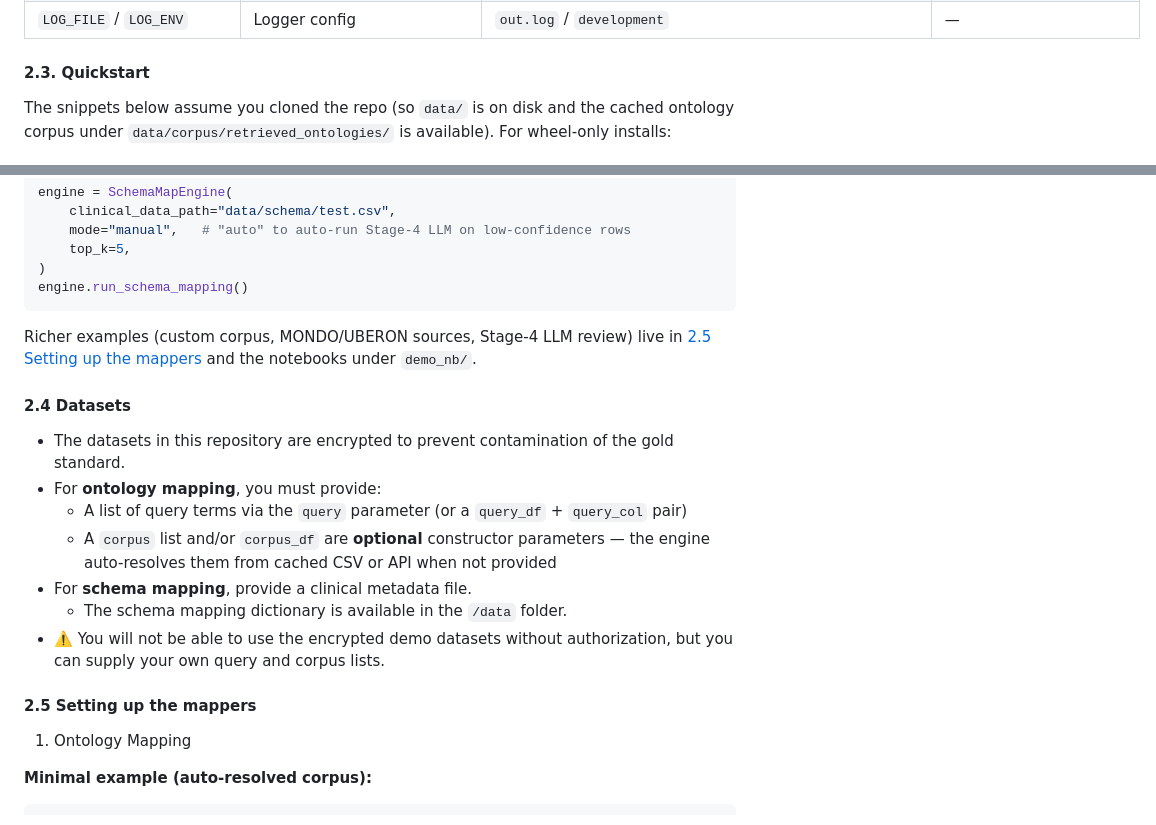
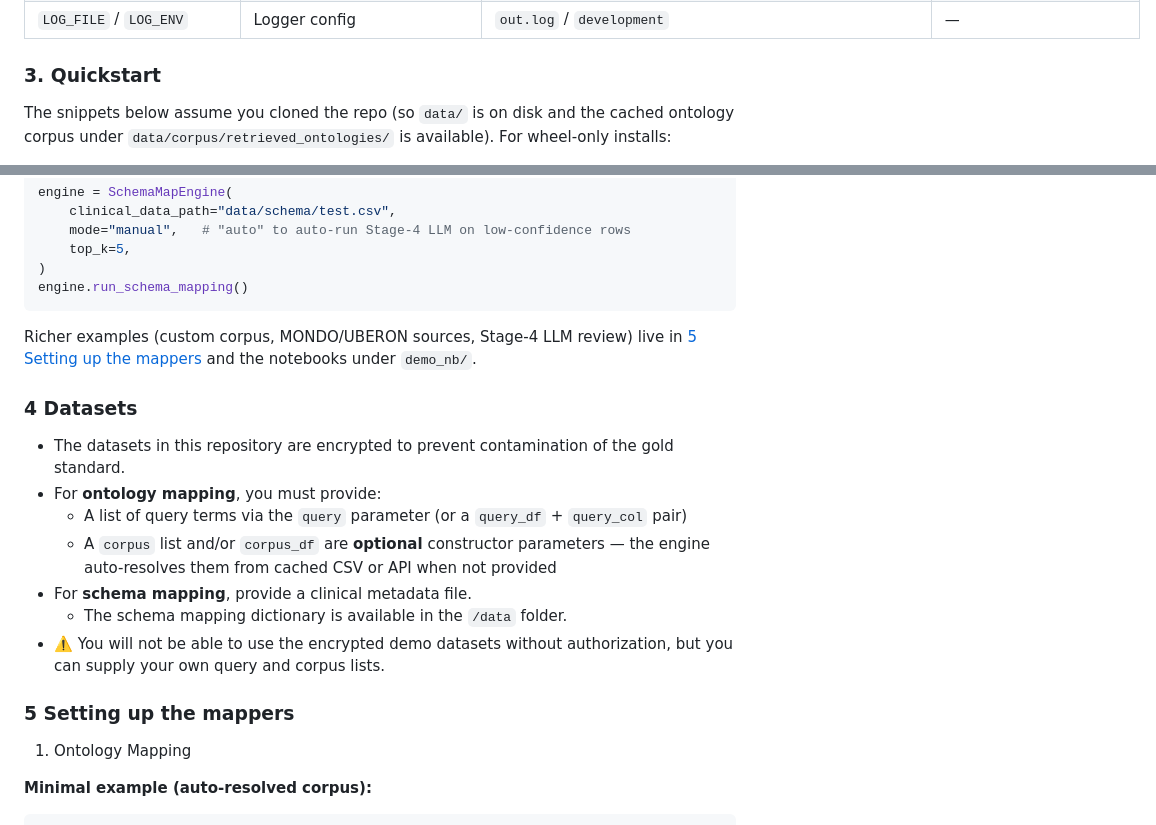
Before and after one commit to shbrief/MetaHarmonizer, a Markdown page: readme.md, 2 parts joined by grey strips. GitHub-like rendering.

````diff
--- a/readme.md
+++ b/readme.md
@@ -105,7 +60,7 @@ mappers. `python-dotenv` auto-loads `.env` on import.
 | `NCIT_POOL_SIZE` | NCI async client connection pool | `8` | Raise for bulk corpus builds. |
 | `LOG_FILE` / `LOG_ENV` | Logger config | `out.log` / `development` | — |
 
-#### 2.3. Quickstart
+### 3. Quickstart
 
 The snippets below assume you cloned the repo (so `data/` is on disk and the
 cached ontology corpus under `data/corpus/retrieved_ontologies/` is available).
@@ -152,10 +107,10 @@ engine.run_schema_mapping()
 ```
 
 Richer examples (custom corpus, MONDO/UBERON sources, Stage-4 LLM review) live
-in [2.5 Setting up the mappers](#25-setting-up-the-mappers) and the notebooks
+in [5 Setting up the mappers](#5-setting-up-the-mappers) and the notebooks
 under `demo_nb/`.
 
-#### 2.4 Datasets
+### 4 Datasets
 - The datasets in this repository are encrypted to prevent contamination of the gold standard.
 - For **ontology mapping**, you must provide:
   - A list of query terms via the `query` parameter (or a `query_df` + `query_col` pair)
@@ -164,7 +119,7 @@ under `demo_nb/`.
   - The schema mapping dictionary is available in the `/data` folder.
 - ⚠️ You will not be able to use the encrypted demo datasets without authorization, but you can supply your own query and corpus lists.
 
-#### 2.5 Setting up the mappers
+### 5 Setting up the mappers
 
 1. Ontology Mapping
 
````
Also changed, not shown: other parts of readme.md (+12 -100 lines).
